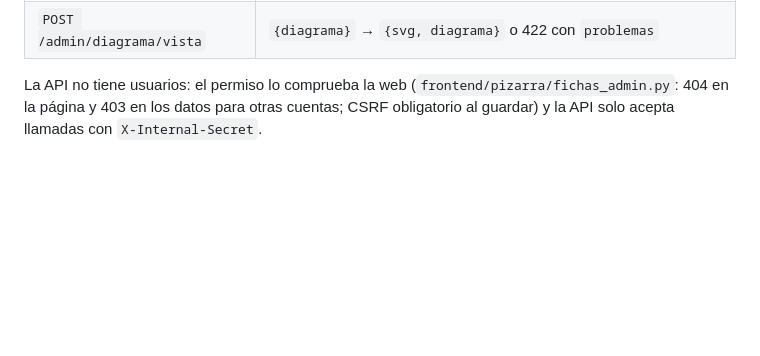
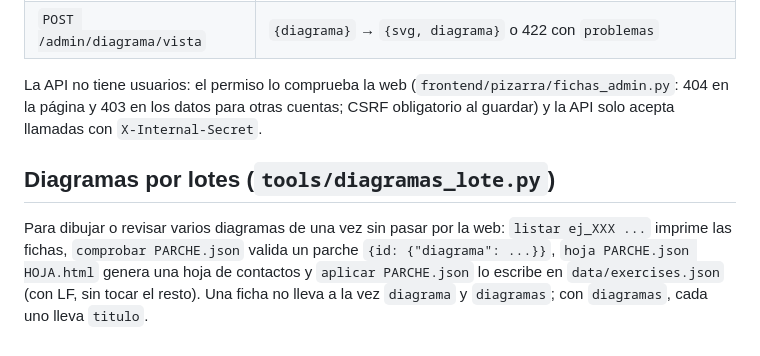
Before and after one commit to NachoPola16/mipizarra, a Markdown page: docs/administracion-fichas.md, the part around the change. Rendered like a GitHub page; blank space fills up the shorter version.

Commit message:
docs: herramienta de diagramas por lotes

```diff
--- a/docs/administracion-fichas.md
+++ b/docs/administracion-fichas.md
@@ -71,3 +71,10 @@ respuesta (422) trae la lista de `problemas`. Guardar sin cambios no escribe nad
 
 La API no tiene usuarios: el permiso lo comprueba la web (`frontend/pizarra/fichas_admin.py`: 404 en la página y 403 en los
 datos para otras cuentas; CSRF obligatorio al guardar) y la API solo acepta llamadas con `X-Internal-Secret`.
+
+
+## Diagramas por lotes (`tools/diagramas_lote.py`)
+
+Para dibujar o revisar varios diagramas de una vez sin pasar por la web: `listar ej_XXX ...` imprime las fichas, `comprobar PARCHE.json`
+valida un parche `{id: {"diagrama": ...}}`, `hoja PARCHE.json HOJA.html` genera una hoja de contactos y `aplicar PARCHE.json` lo escribe en
+`data/exercises.json` (con LF, sin tocar el resto). Una ficha no lleva a la vez `diagrama` y `diagramas`; con `diagramas`, cada uno lleva `titulo`.
```
